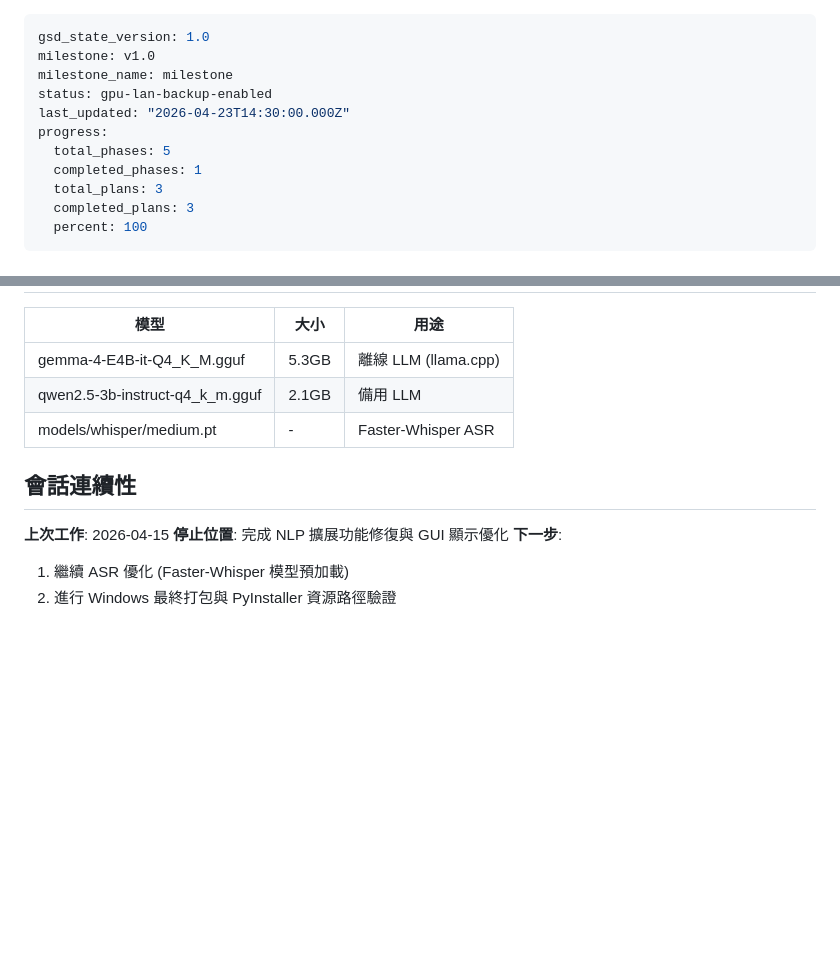
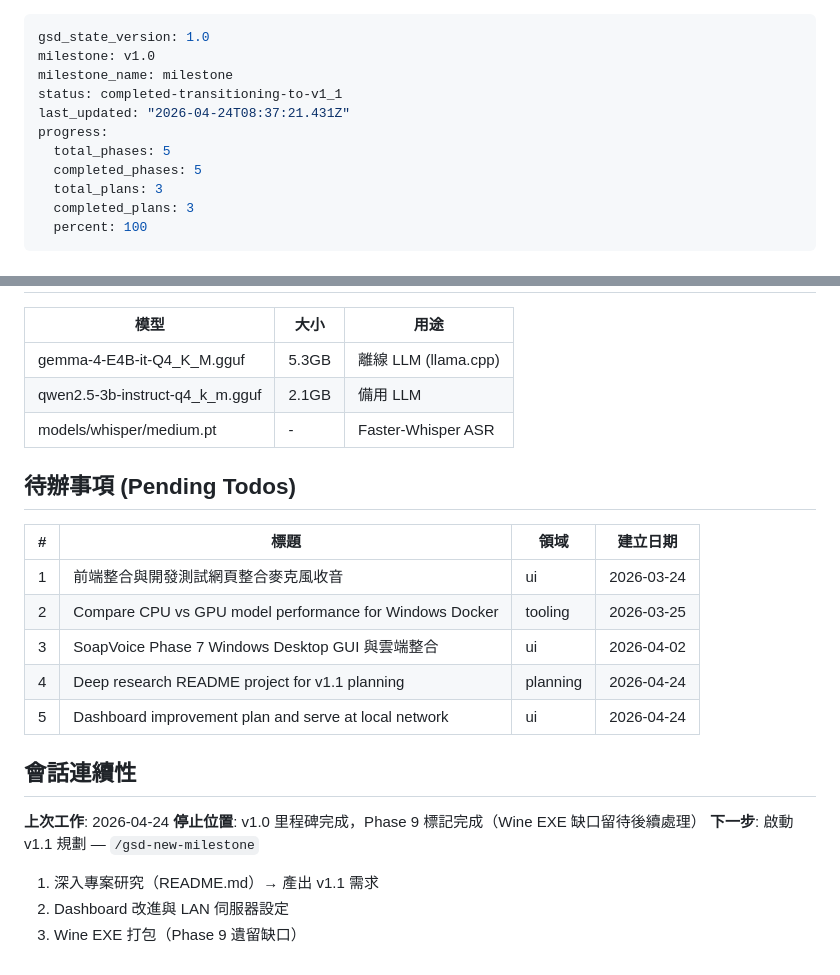
Before and after one commit to hsuyungfeng/SoapVoice, a Markdown page: .planning/STATE.md, 2 parts joined by grey strips. GitHub-like rendering; blank space fills up the shorter version.

Commit message:
docs: capture todo — Deep research README + Dashboard improvement plan

```diff
--- a/.planning/STATE.md
+++ b/.planning/STATE.md
@@ -2,11 +2,11 @@
 gsd_state_version: 1.0
 milestone: v1.0
 milestone_name: milestone
-status: gpu-lan-backup-enabled
-last_updated: "2026-04-23T14:30:00.000Z"
+status: completed-transitioning-to-v1_1
+last_updated: "2026-04-24T08:37:21.431Z"
 progress:
   total_phases: 5
-  completed_phases: 1
+  completed_phases: 5
   total_plans: 3
   completed_plans: 3
   percent: 100
@@ -70,11 +70,22 @@ progress:
 | qwen2.5-3b-instruct-q4_k_m.gguf | 2.1GB | 備用 LLM |
 | models/whisper/medium.pt | - | Faster-Whisper ASR |
 
+## 待辦事項 (Pending Todos)
+
+| # | 標題 | 領域 | 建立日期 |
+|---|------|------|----------|
+| 1 | 前端整合與開發測試網頁整合麥克風收音 | ui | 2026-03-24 |
+| 2 | Compare CPU vs GPU model performance for Windows Docker | tooling | 2026-03-25 |
+| 3 | SoapVoice Phase 7 Windows Desktop GUI 與雲端整合 | ui | 2026-04-02 |
+| 4 | Deep research README project for v1.1 planning | planning | 2026-04-24 |
+| 5 | Dashboard improvement plan and serve at local network | ui | 2026-04-24 |
+
 ## 會話連續性
 
-**上次工作**: 2026-04-15
-**停止位置**: 完成 NLP 擴展功能修復與 GUI 顯示優化
-**下一步**:
+**上次工作**: 2026-04-24
+**停止位置**: v1.0 里程碑完成，Phase 9 標記完成（Wine EXE 缺口留待後續處理）
+**下一步**: 啟動 v1.1 規劃 — `/gsd-new-milestone`
 
-1. 繼續 ASR 優化 (Faster-Whisper 模型預加載)
-2. 進行 Windows 最終打包與 PyInstaller 資源路徑驗證
+1. 深入專案研究（README.md）→ 產出 v1.1 需求
+2. Dashboard 改進與 LAN 伺服器設定
+3. Wine EXE 打包（Phase 9 遺留缺口）
```
